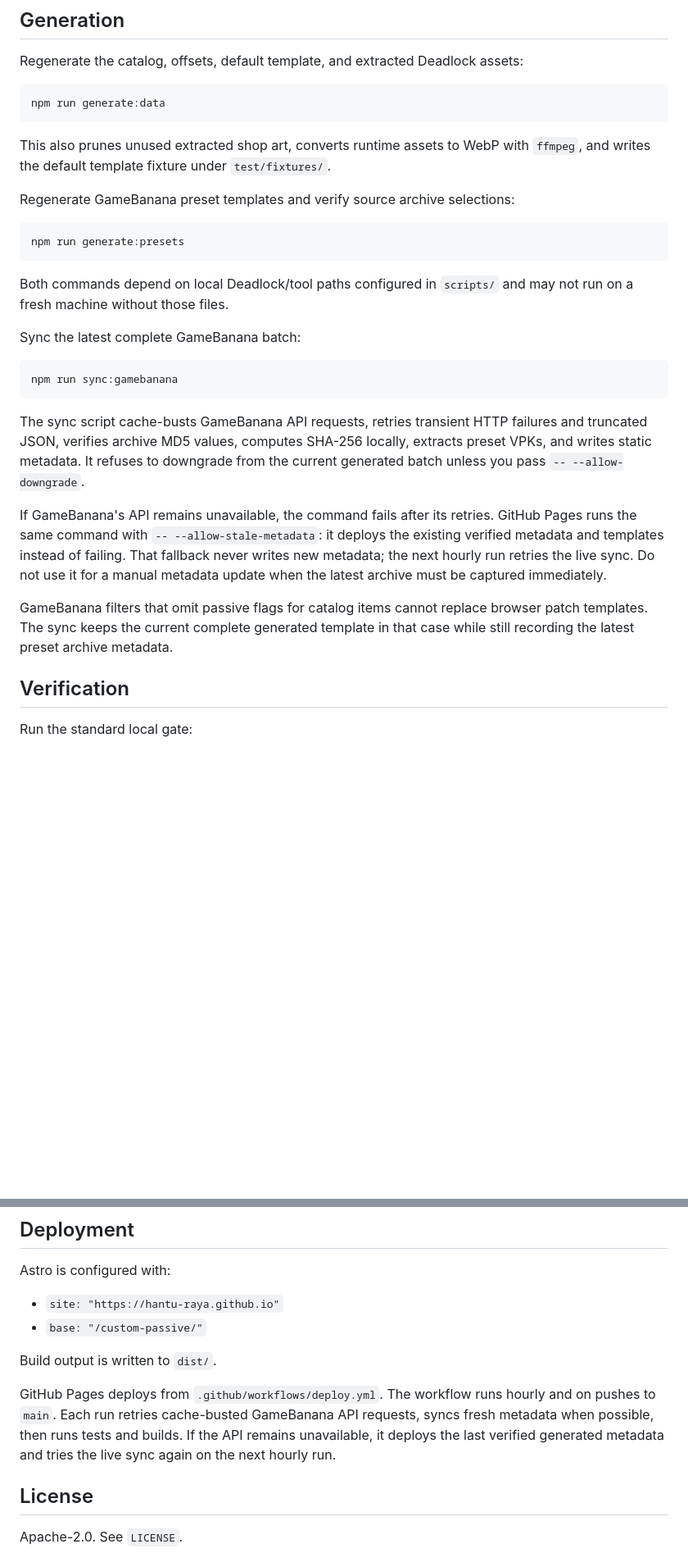
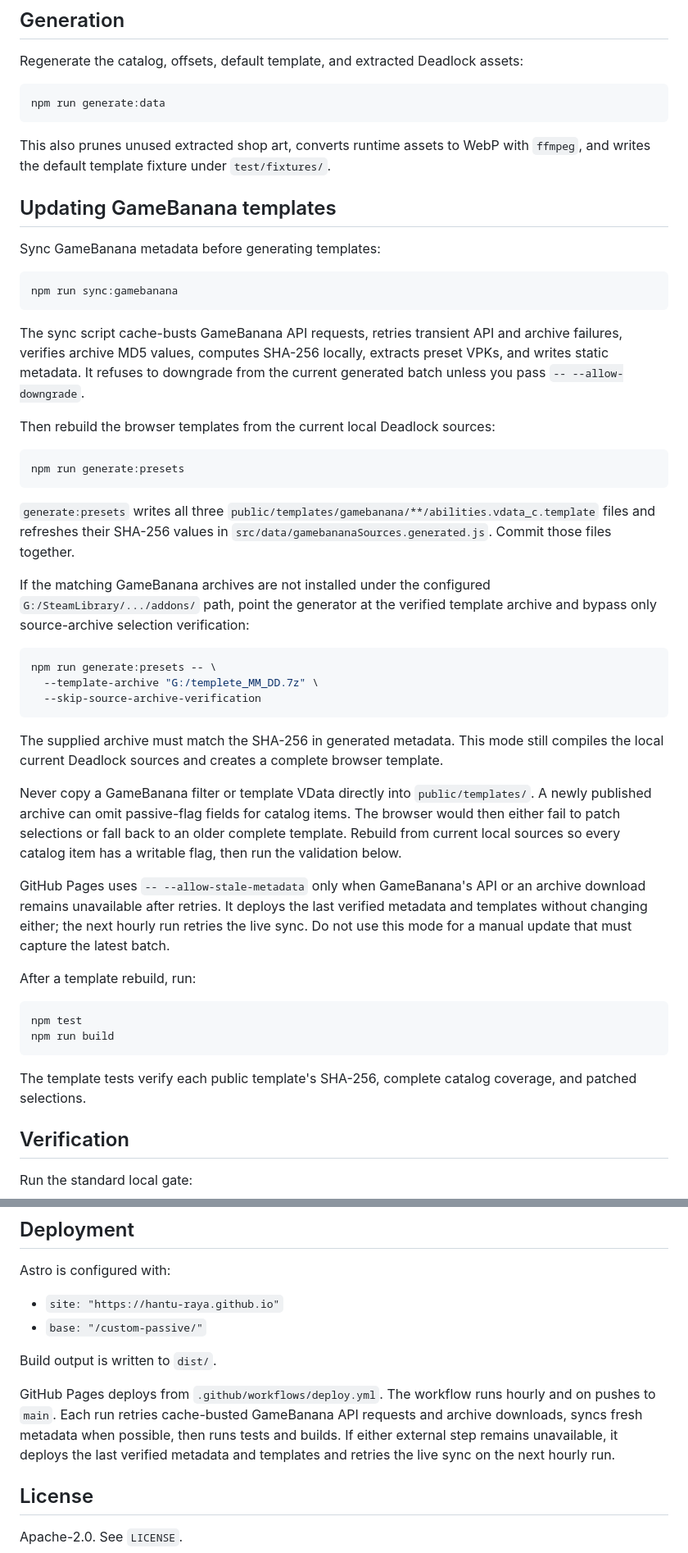
Before and after one commit to Hantu-Raya/custom-passive, a Markdown page: README.md, 2 parts joined by grey strips. Shown at 82% size. Drawn GitHub-style; blank space fills up the shorter version.

Commit message:
docs: document current template rebuild

````diff
--- a/README.md
+++ b/README.md
@@ -51,25 +51,46 @@ npm run generate:data
 
 This also prunes unused extracted shop art, converts runtime assets to WebP with `ffmpeg`, and writes the default template fixture under `test/fixtures/`.
 
-Regenerate GameBanana preset templates and verify source archive selections:
+## Updating GameBanana templates
+
+Sync GameBanana metadata before generating templates:
+
+```bash
+npm run sync:gamebanana
+```
+
+The sync script cache-busts GameBanana API requests, retries transient API and archive failures, verifies archive MD5 values, computes SHA-256 locally, extracts preset VPKs, and writes static metadata. It refuses to downgrade from the current generated batch unless you pass `-- --allow-downgrade`.
+
+Then rebuild the browser templates from the current local Deadlock sources:
 
 ```bash
 npm run generate:presets
 ```
 
-Both commands depend on local Deadlock/tool paths configured in `scripts/` and may not run on a fresh machine without those files.
+`generate:presets` writes all three `public/templates/gamebanana/**/abilities.vdata_c.template` files and refreshes their SHA-256 values in `src/data/gamebananaSources.generated.js`. Commit those files together.
 
-Sync the latest complete GameBanana batch:
+If the matching GameBanana archives are not installed under the configured `G:/SteamLibrary/.../addons/` path, point the generator at the verified template archive and bypass only source-archive selection verification:
 
 ```bash
-npm run sync:gamebanana
+npm run generate:presets -- \
+  --template-archive "G:/templete_MM_DD.7z" \
+  --skip-source-archive-verification
 ```
 
-The sync script cache-busts GameBanana API requests, retries transient HTTP failures and truncated JSON, verifies archive MD5 values, computes SHA-256 locally, extracts preset VPKs, and writes static metadata. It refuses to downgrade from the current generated batch unless you pass `-- --allow-downgrade`.
+The supplied archive must match the SHA-256 in generated metadata. This mode still compiles the local current Deadlock sources and creates a complete browser template.
 
-If GameBanana's API remains unavailable, the command fails after its retries. GitHub Pages runs the same command with `-- --allow-stale-metadata`: it deploys the existing verified metadata and templates instead of failing. That fallback never writes new metadata; the next hourly run retries the live sync. Do not use it for a manual metadata update when the latest archive must be captured immediately.
+Never copy a GameBanana filter or template VData directly into `public/templates/`. A newly published archive can omit passive-flag fields for catalog items. The browser would then either fail to patch selections or fall back to an older complete template. Rebuild from current local sources so every catalog item has a writable flag, then run the validation below.
 
-GameBanana filters that omit passive flags for catalog items cannot replace browser patch templates. The sync keeps the current complete generated template in that case while still recording the latest preset archive metadata.
+GitHub Pages uses `-- --allow-stale-metadata` only when GameBanana's API or an archive download remains unavailable after retries. It deploys the last verified metadata and templates without changing either; the next hourly run retries the live sync. Do not use this mode for a manual update that must capture the latest batch.
+
+After a template rebuild, run:
+
+```bash
+npm test
+npm run build
+```
+
+The template tests verify each public template's SHA-256, complete catalog coverage, and patched selections.
 
 ## Verification
 
@@ -98,7 +119,7 @@ Astro is configured with:
 
 Build output is written to `dist/`.
 
-GitHub Pages deploys from `.github/workflows/deploy.yml`. The workflow runs hourly and on pushes to `main`. Each run retries cache-busted GameBanana API requests, syncs fresh metadata when possible, then runs tests and builds. If the API remains unavailable, it deploys the last verified generated metadata and tries the live sync again on the next hourly run.
+GitHub Pages deploys from `.github/workflows/deploy.yml`. The workflow runs hourly and on pushes to `main`. Each run retries cache-busted GameBanana API requests and archive downloads, syncs fresh metadata when possible, then runs tests and builds. If either external step remains unavailable, it deploys the last verified metadata and templates and retries the live sync on the next hourly run.
 
 ## License
 
````
